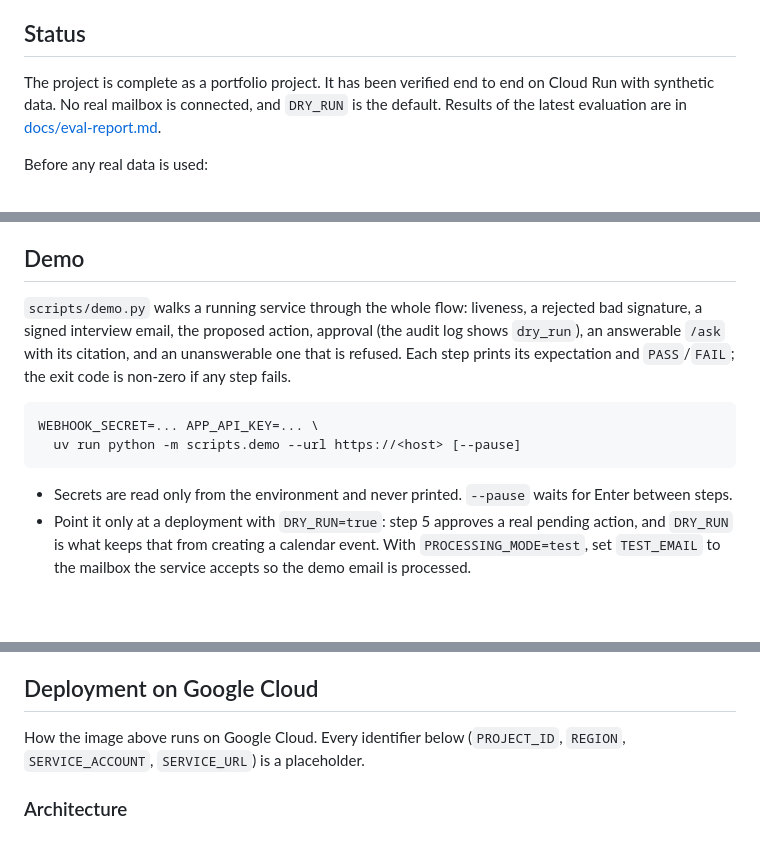
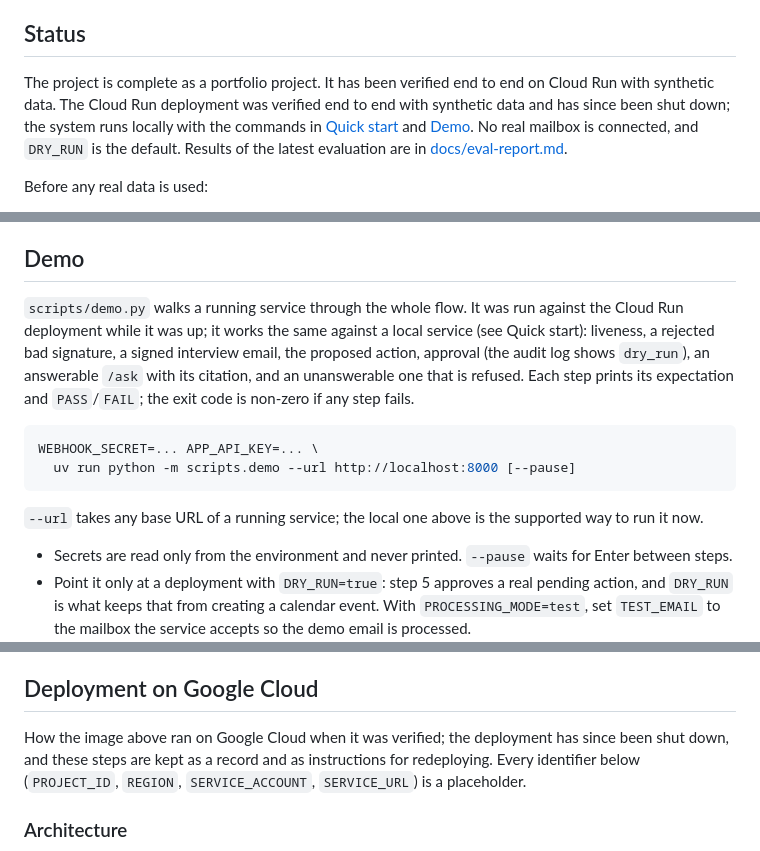
Before and after one commit to Ehsan-Ghoreishi/inboxpilot, a Markdown page: README.md, 3 parts joined by grey strips. GitHub-like rendering; blank space fills up the shorter version.

Commit message:
Polish README: badges and final status (#7)
Mark the cloud deployment as shut down and point to the local demo.

````diff
--- a/README.md
+++ b/README.md
@@ -23,8 +24,11 @@ gets a fake `dry-run-<uuid>` id and its audit rows are flagged
 ## Status
 
 The project is complete as a portfolio project. It has been verified end to
-end on Cloud Run with synthetic data. No real mailbox is connected, and
-`DRY_RUN` is the default. Results of the latest evaluation are in
+end on Cloud Run with synthetic data. The Cloud Run deployment was
+verified end to end with synthetic data and has since been shut down; the
+system runs locally with the commands in [Quick start](#quick-start) and
+[Demo](#demo). No real mailbox is connected, and `DRY_RUN` is the
+default. Results of the latest evaluation are in
 [docs/eval-report.md](docs/eval-report.md).
 
 Before any real data is used:
@@ -72,7 +76,9 @@ is described in detail under
 
 ## Demo
 
-`scripts/demo.py` walks a running service through the whole flow:
+`scripts/demo.py` walks a running service through the whole flow. It was
+run against the Cloud Run deployment while it was up; it works the same
+against a local service (see Quick start):
 liveness, a rejected bad signature, a signed interview email, the
 proposed action, approval (the audit log shows `dry_run`), an answerable
 `/ask` with its citation, and an unanswerable one that is refused. Each
@@ -81,8 +87,11 @@ if any step fails.
 
 ```sh
 WEBHOOK_SECRET=... APP_API_KEY=... \
-  uv run python -m scripts.demo --url https://<host> [--pause]
+  uv run python -m scripts.demo --url http://localhost:8000 [--pause]
 ```
+
+`--url` takes any base URL of a running service; the local one above is
+the supported way to run it now.
 
 - Secrets are read only from the environment and never printed.
   `--pause` waits for Enter between steps.
@@ -356,7 +366,9 @@ secret:
 
 ## Deployment on Google Cloud
 
-How the image above runs on Google Cloud. Every identifier below
+How the image above ran on Google Cloud when it was verified; the
+deployment has since been shut down, and these steps are kept as a record
+and as instructions for redeploying. Every identifier below
 (`PROJECT_ID`, `REGION`, `SERVICE_ACCOUNT`, `SERVICE_URL`) is a
 placeholder.
 
````
Also changed, not shown: other parts of README.md (+3 -1 lines).
